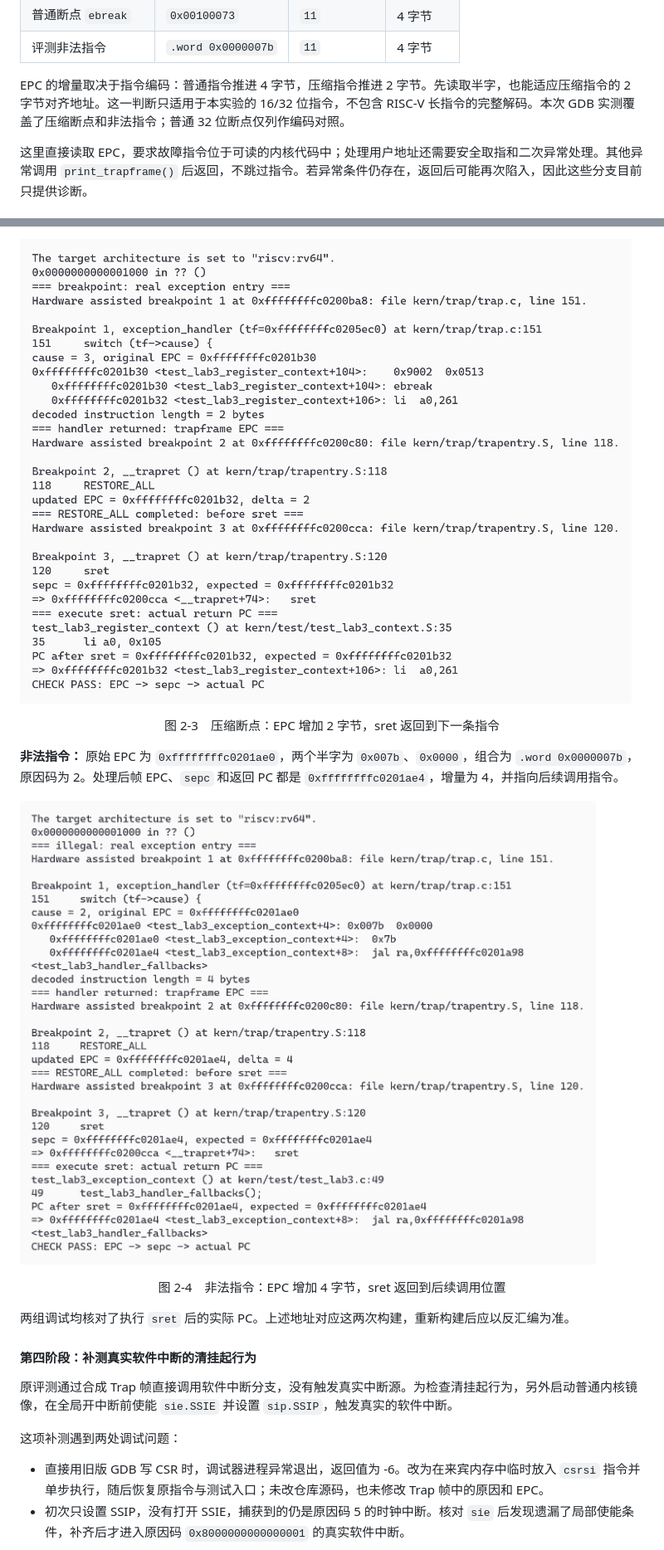
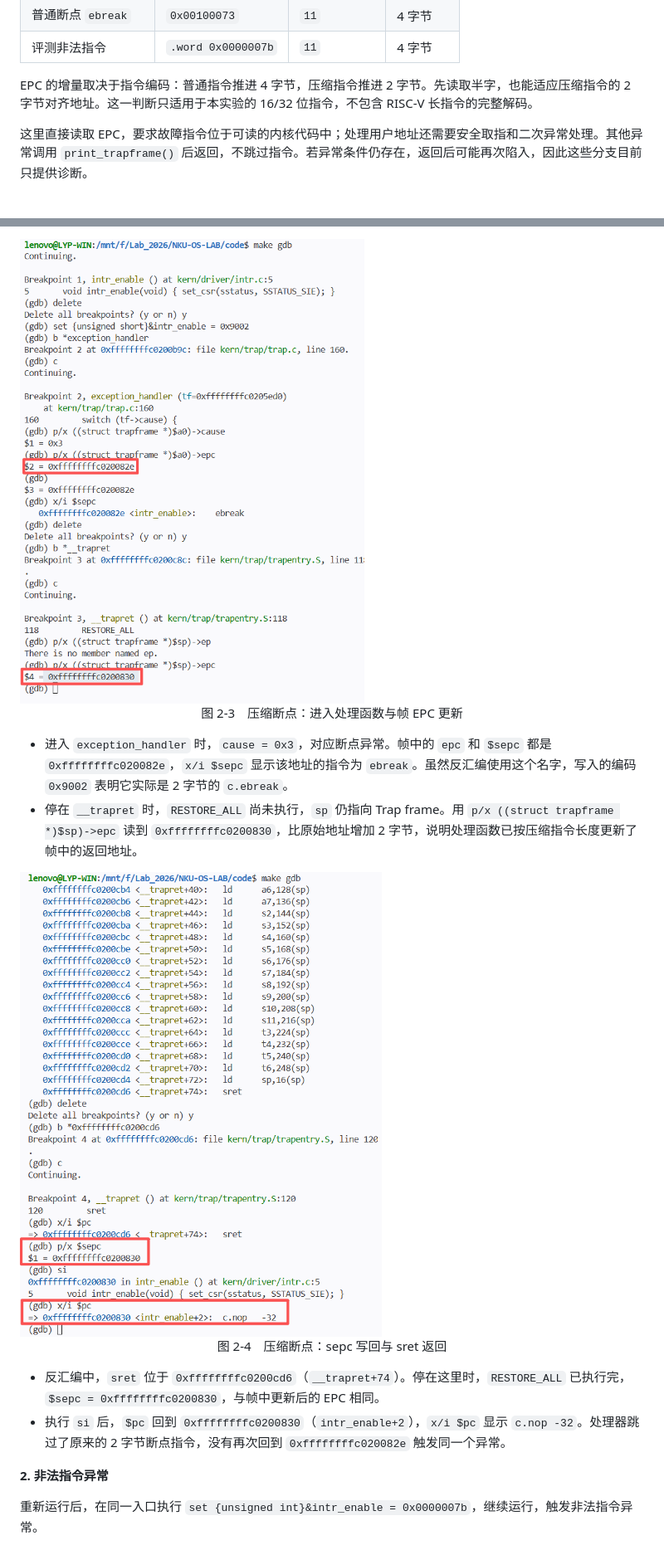
Before and after one commit to OF12138/NKU-OS-LAB, a Markdown page: report/sections/T2-trap-handler.md, 2 parts joined by grey strips. Shown at 83% size. GitHub-like rendering; pictures changed too: report/images/T2-breakpoint-epc.png, report/images/T2-breakpoint-ret-pc.png (added), report/images/T2-illegal-epc.png.

```diff
--- a/report/sections/T2-trap-handler.md
+++ b/report/sections/T2-trap-handler.md
@@ -45,7 +45,7 @@ tf->epc += (instruction & 0x3) == 0x3 ? 4 : 2;
 | 普通断点 `ebreak` | `0x00100073` | `11` | 4 字节 |
 | 评测非法指令 | `.word 0x0000007b` | `11` | 4 字节 |
 
-EPC 的增量取决于指令编码：普通指令推进 4 字节，压缩指令推进 2 字节。先读取半字，也能适应压缩指令的 2 字节对齐地址。这一判断只适用于本实验的 16/32 位指令，不包含 RISC-V 长指令的完整解码。本次 GDB 实测覆盖了压缩断点和非法指令；普通 32 位断点仅列作编码对照。
+EPC 的增量取决于指令编码：普通指令推进 4 字节，压缩指令推进 2 字节。先读取半字，也能适应压缩指令的 2 字节对齐地址。这一判断只适用于本实验的 16/32 位指令，不包含 RISC-V 长指令的完整解码。
 
 这里直接读取 EPC，要求故障指令位于可读的内核代码中；处理用户地址还需要安全取指和二次异常处理。其他异常调用 `print_trapframe()` 后返回，不跳过指令。若异常条件仍存在，返回后可能再次陷入，因此这些分支目前只提供诊断。
 
@@ -126,20 +113,19 @@ make grade
 
-![压缩断点异常的 GDB 返回地址验证](../images/T2-breakpoint-epc.png)
-<p align="center">图 2-3　压缩断点：EPC 增加 2 字节，sret 返回到下一条指令</p>
+<img src="../images/T2-breakpoint-epc.png" alt="压缩断点异常的 GDB 返回地址验证" style="zoom:67%;" />
 
-**非法指令：** 原始 EPC 为 `0xffffffffc0201ae0`，两个半字为 `0x007b`、`0x0000`，组合为 `.word 0x0000007b`，原因码为 2。处理后帧 EPC、`sepc` 和返回 PC 都是 `0xffffffffc0201ae4`，增量为 4，并指向后续调用指令。
+<p align="center">图 2-3　压缩断点：进入处理函数与帧 EPC 更新</p>
 
-![非法指令异常的 GDB 返回地址验证](../images/T2-illegal-epc.png)
-<p align="center">图 2-4　非法指令：EPC 增加 4 字节，sret 返回到后续调用位置</p>
+- 进入 `exception_handler` 时，`cause = 0x3`，对应断点异常。帧中的 `epc` 和 `$sepc` 都是 `0xffffffffc020082e`，`x/i $sepc` 显示该地址的指令为 `ebreak`。虽然反汇编使用这个名字，写入的编码 `0x9002` 表明它实际是 2 字节的 `c.ebreak`。
+- 停在 `__trapret` 时，`RESTORE_ALL` 尚未执行，`sp` 仍指向 Trap frame。用 `p/x ((struct trapframe *)$sp)->epc` 读到 `0xffffffffc0200830`，比原始地址增加 2 字节，说明处理函数已按压缩指令长度更新了帧中的返回地址。
 
-两组调试均核对了执行 `sret` 后的实际 PC。上述地址对应这两次构建，重新构建后应以反汇编为准。
+<img src="../images/T2-breakpoint-ret-pc.png" alt="压缩断点异常执行 sret 前后的返回地址" style="zoom:67%;" />
 
-#### 第四阶段：补测真实软件中断的清挂起行为
+<p align="center">图 2-4　压缩断点：sepc 写回与 sret 返回</p>
 
-原评测通过合成 Trap 帧直接调用软件中断分支，没有触发真实中断源。为检查清挂起行为，另外启动普通内核镜像，在全局开中断前使能 `sie.SSIE` 并设置 `sip.SSIP`，触发真实的软件中断。
+- 反汇编中，`sret` 位于 `0xffffffffc0200cd6`（`__trapret+74`）。停在这里时，`RESTORE_ALL` 已执行完，`$sepc = 0xffffffffc0200830`，与帧中更新后的 EPC 相同。
+- 执行 `si` 后，`$pc` 回到 `0xffffffffc0200830`（`intr_enable+2`），`x/i $pc` 显示 `c.nop -32`。处理器跳过了原来的 2 字节断点指令，没有再次回到 `0xffffffffc020082e` 触发同一个异常。
 
-这项补测遇到两处调试问题：
+**2. 非法指令异常**
 
-- 直接用旧版 GDB 写 CSR 时，调试器进程异常退出，返回值为 -6。改为在来宾内存中临时放入 `csrsi` 指令并单步执行，随后恢复原指令与测试入口；未改仓库源码，也未修改 Trap 帧中的原因和 EPC。
-- 初次只设置 SSIP，没有打开 SSIE，捕获到的仍是原因码 5 的时钟中断。核对 `sie` 后发现遗漏了局部使能条件，补齐后才进入原因码 `0x8000000000000001` 的真实软件中断。
+重新运行后，在同一入口执行 `set {unsigned int}&intr_enable = 0x0000007b`，继续运行，触发非法指令异常。
 
```
Also changed, not shown: other parts of report/sections/T2-trap-handler.md (+28 -33 lines), report/images/T2-illegal-ret-pc.png (added), report/images/T2-make-grade.png, report/images/T2-qemu-run.png.
